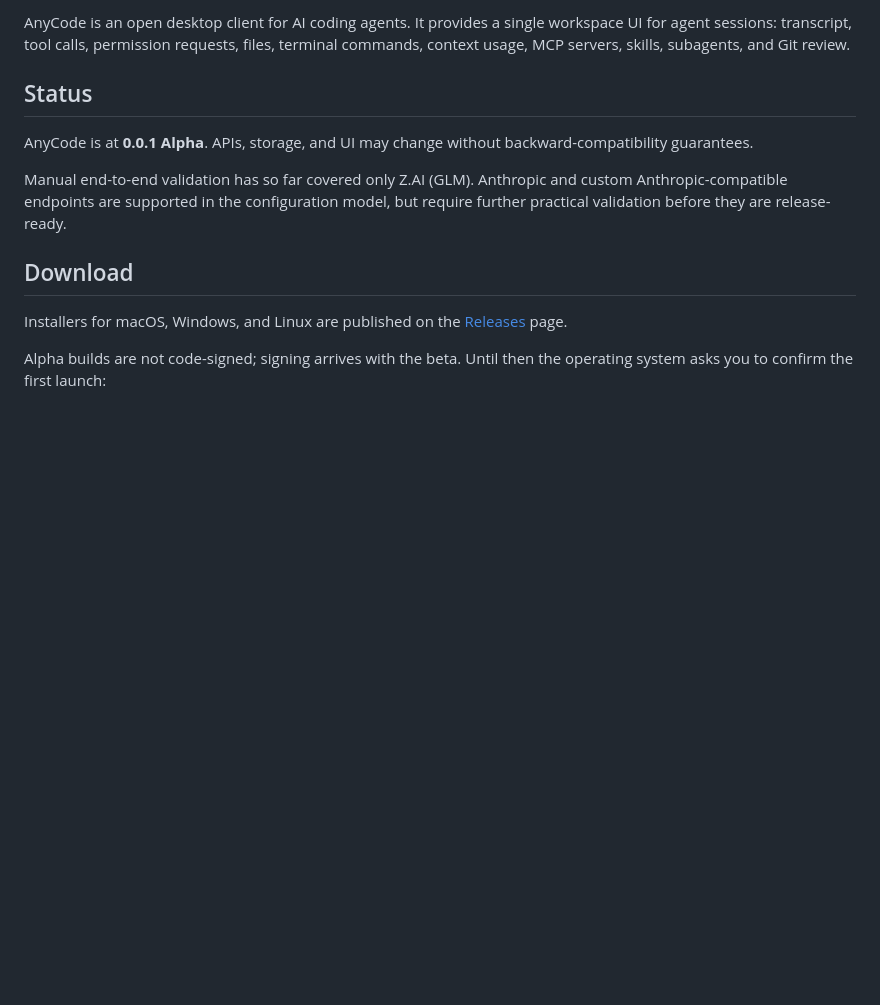
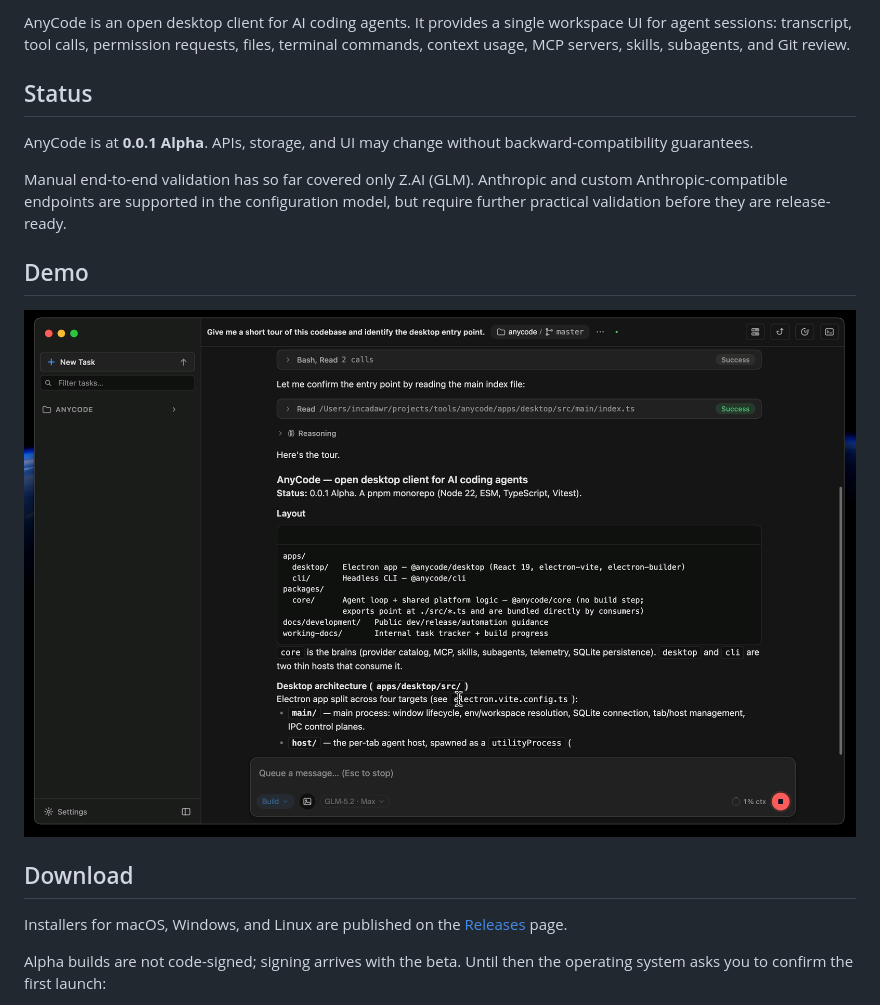
Before and after one commit to incadawr/anycode, a Markdown page: README.md, the part around the change. Rendered like a GitHub page; pictures changed too: docs/assets/anycode-demo.png (added); blank space fills up the shorter version.

Commit message:
docs: show the app in the README

```diff
--- a/README.md
+++ b/README.md
@@ -13,6 +13,10 @@ backward-compatibility guarantees.
 Manual end-to-end validation has so far covered only Z.AI (GLM). Anthropic and
 custom Anthropic-compatible endpoints are supported in the configuration model,
 but require further practical validation before they are release-ready.
+
+## Demo
+
+![AnyCode showing an agent exploring and summarizing a codebase](docs/assets/anycode-demo.png)
 
 ## Download
 
```
